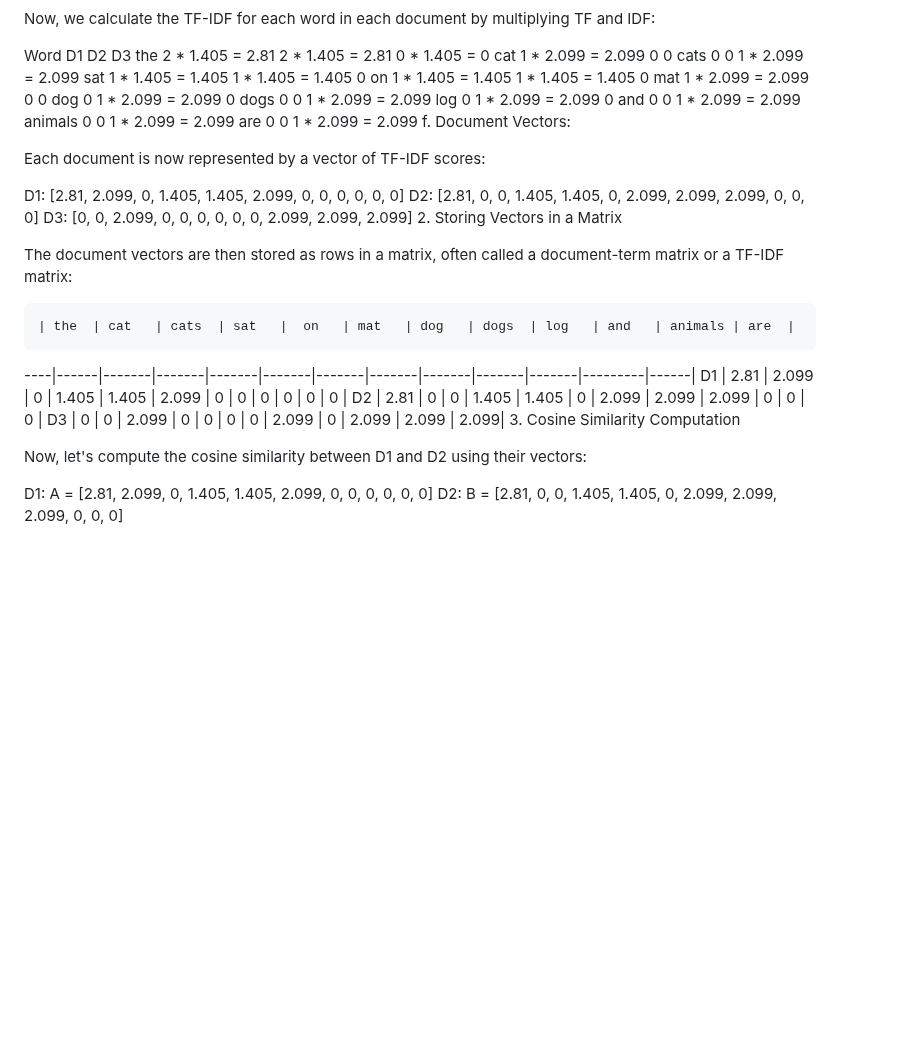
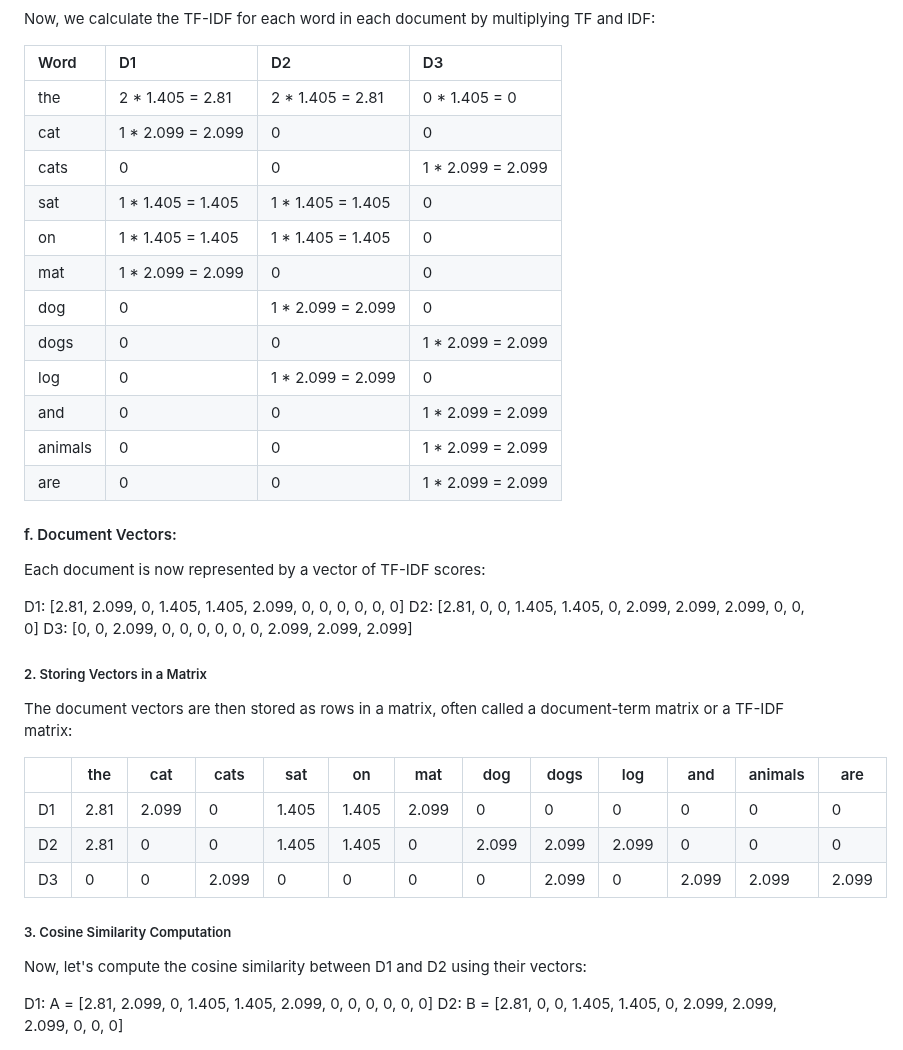
Before and after one commit to c-a-s-t-l-e/semantic_data_dictionaries_app, a Markdown page: README.md, the part around one of its changes. GitHub-like rendering; blank space fills up the shorter version.

```diff
--- a/README.md
+++ b/README.md
@@ -55,37 +61,41 @@ e. TF-IDF Calculation:
 
 Now, we calculate the TF-IDF for each word in each document by multiplying TF and IDF:
 
-Word	D1	D2	D3
-the	2 * 1.405 = 2.81	2 * 1.405 = 2.81	0 * 1.405 = 0
-cat	1 * 2.099 = 2.099	0	0
-cats	0	0	1 * 2.099 = 2.099
-sat	1 * 1.405 = 1.405	1 * 1.405 = 1.405	0
-on	1 * 1.405 = 1.405	1 * 1.405 = 1.405	0
-mat	1 * 2.099 = 2.099	0	0
-dog	0	1 * 2.099 = 2.099	0
-dogs	0	0	1 * 2.099 = 2.099
-log	0	1 * 2.099 = 2.099	0
-and	0	0	1 * 2.099 = 2.099
-animals	0	0	1 * 2.099 = 2.099
-are	0	0	1 * 2.099 = 2.099
-f. Document Vectors:
+| Word    | D1               | D2               | D3               |
+| :------ | :--------------- | :--------------- | :--------------- |
+| the     | 2 * 1.405 = 2.81 | 2 * 1.405 = 2.81 | 0 * 1.405 = 0    |
+| cat     | 1 * 2.099 = 2.099 | 0                | 0                |
+| cats    | 0                | 0                | 1 * 2.099 = 2.099 |
+| sat     | 1 * 1.405 = 1.405 | 1 * 1.405 = 1.405 | 0                |
+| on      | 1 * 1.405 = 1.405 | 1 * 1.405 = 1.405 | 0                |
+| mat     | 1 * 2.099 = 2.099 | 0                | 0                |
+| dog     | 0                | 1 * 2.099 = 2.099 | 0                |
+| dogs    | 0                | 0                | 1 * 2.099 = 2.099 |
+| log     | 0                | 1 * 2.099 = 2.099 | 0                |
+| and     | 0                | 0                | 1 * 2.099 = 2.099 |
+| animals | 0                | 0                | 1 * 2.099 = 2.099 |
+| are     | 0                | 0                | 1 * 2.099 = 2.099 |
+
+#### f. Document Vectors:
 
 Each document is now represented by a vector of TF-IDF scores:
 
 D1: [2.81, 2.099, 0, 1.405, 1.405, 2.099, 0, 0, 0, 0, 0, 0]
 D2: [2.81, 0, 0, 1.405, 1.405, 0, 2.099, 2.099, 2.099, 0, 0, 0]
 D3: [0, 0, 2.099, 0, 0, 0, 0, 0, 0, 2.099, 2.099, 2.099]
-2. Storing Vectors in a Matrix
+
+##### 2. Storing Vectors in a Matrix
 
 The document vectors are then stored as rows in a matrix, often called a document-term matrix or a TF-IDF matrix:
 
 
-    | the  | cat   | cats  | sat   |  on   | mat   | dog   | dogs  | log   | and   | animals | are  |
-----|------|-------|-------|-------|-------|-------|-------|-------|-------|-------|---------|------|
-D1  | 2.81 | 2.099 |   0   | 1.405 | 1.405 | 2.099 |   0   |   0   |   0   |   0   |    0    |  0   |
-D2  | 2.81 |   0   |   0   | 1.405 | 1.405 |   0   | 2.099 | 2.099 | 2.099 |   0   |    0    |  0   |
-D3  |  0   |   0   | 2.099 |   0   |   0   |   0   |   0   | 2.099 |   0   | 2.099 |  2.099  | 2.099|
-3. Cosine Similarity Computation
+|      | the  | cat   | cats  | sat   | on   | mat   | dog   | dogs  | log   | and   | animals | are  |
+|------|------|-------|-------|-------|------|-------|-------|-------|-------|-------|---------|------|
+| D1  | 2.81 | 2.099 | 0     | 1.405 | 1.405| 2.099 | 0     | 0     | 0     | 0     | 0       | 0     |
+| D2  | 2.81 | 0     | 0     | 1.405 | 1.405| 0     | 2.099 | 2.099 | 2.099 | 0     | 0       | 0     |
+| D3  | 0     | 0     | 2.099 | 0     | 0     | 0     | 0     | 2.099 | 0     | 2.099 | 2.099   | 2.099 |
+
+##### 3. Cosine Similarity Computation
 
 Now, let's compute the cosine similarity between D1 and D2 using their vectors:
 
```
Also changed, not shown: other parts of README.md (+41 -35 lines).
